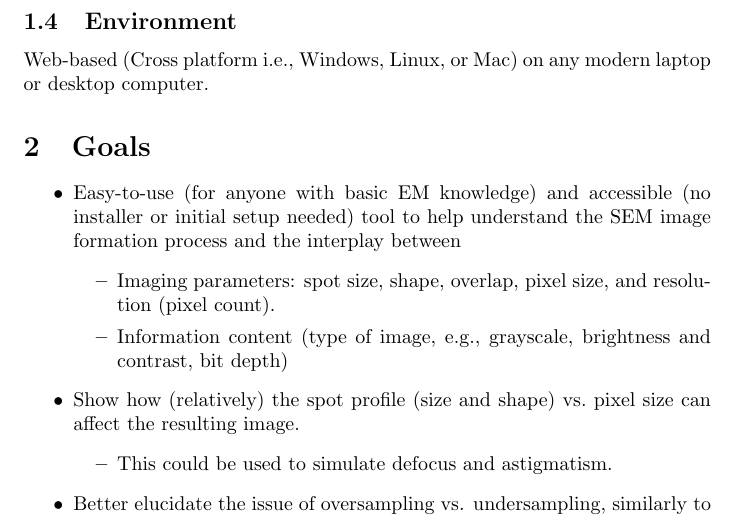
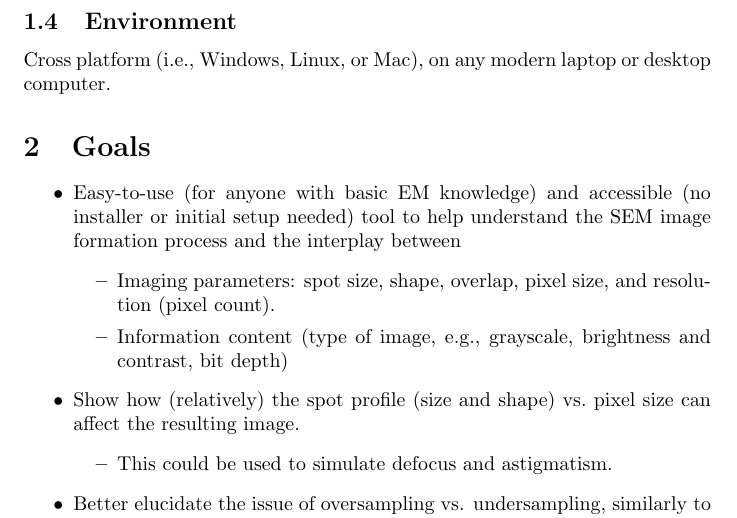
Before and after one commit to joedf/CAS741_w23, a LaTeX document (docs/ProblemStatementAndGoals/ProblemStatement.tex): part of page 3 of 4, cut so that both start at the same text. Compiled offline with pdfLaTeX.

Commit message:
rm "Web-based", it is a design constraint

```diff
--- a/docs/ProblemStatementAndGoals/ProblemStatement.tex
+++ b/docs/ProblemStatementAndGoals/ProblemStatement.tex
@@ -94,7 +94,7 @@ include disciplines such as materials science, biology, geology, and
 semiconductors.
 
 \subsection{Environment}
-Web-based (Cross platform i.e., Windows, Linux, or Mac)
+Cross platform (i.e., Windows, Linux, or Mac),
 on any modern laptop or desktop computer.
 
 \section{Goals}
```
Also changed, not shown: docs/ProblemStatementAndGoals/ProblemStatement.pdf.
